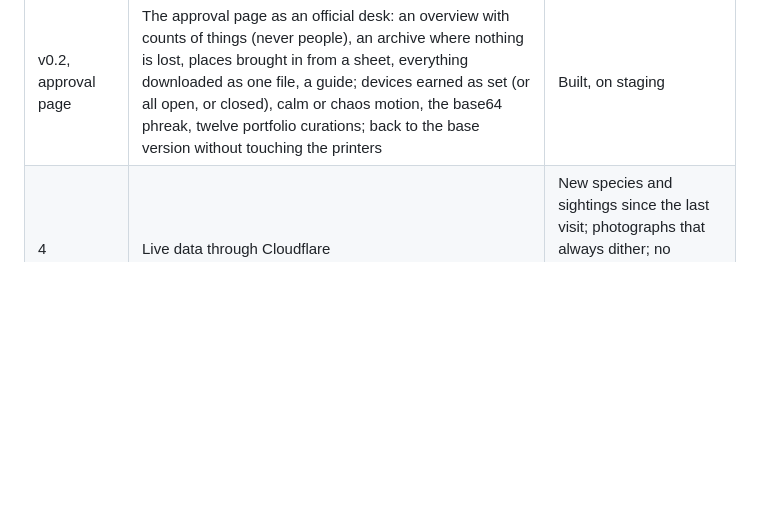
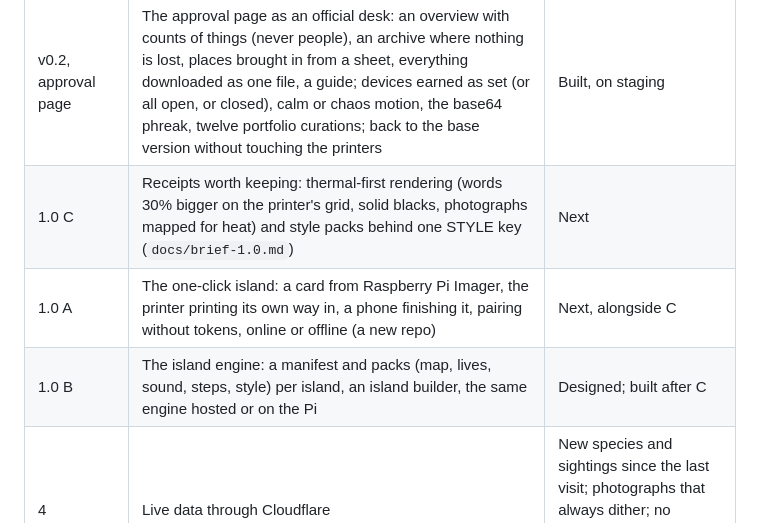
Before and after one commit to novelglobal/front, a Markdown page: docs/roadmap.md, the part around the change. GitHub-like rendering; blank space fills up the shorter version.

Commit message:
brief 1.0

```diff
--- a/docs/roadmap.md
+++ b/docs/roadmap.md
@@ -57,6 +57,9 @@ Small stages. Each stage is built on the `staging` branch, checked on its previe
 | v0.2, dark | Dark or light at the start's top left: a deep grey night on the same hand-made paper, brighter stars, Bermuda fireworms in neon green (a worm darting into the dark, a squirt of sparks, a depth charge); every page, device and the studio go with it. The start's bottom right: open everything, and the mark as the way to the approval page. The sound key on the start, the hum's switch on the desk's bar; one music at a time | Built, on staging |
 | v0.2, fixes | Prints retried and their state said (held for the screen, refused and why); device art whole and in colour; the radio plays on with its window closed; no backing track, a fog horn for each device; devices open on their own page with their costume back; blue paper prints as a night slip | Built, on staging |
 | v0.2, approval page | The approval page as an official desk: an overview with counts of things (never people), an archive where nothing is lost, places brought in from a sheet, everything downloaded as one file, a guide; devices earned as set (or all open, or closed), calm or chaos motion, the base64 phreak, twelve portfolio curations; back to the base version without touching the printers | Built, on staging |
+| 1.0 C | Receipts worth keeping: thermal-first rendering (words 30% bigger on the printer's grid, solid blacks, photographs mapped for heat) and style packs behind one STYLE key (`docs/brief-1.0.md`) | Next |
+| 1.0 A | The one-click island: a card from Raspberry Pi Imager, the printer printing its own way in, a phone finishing it, pairing without tokens, online or offline (a new repo) | Next, alongside C |
+| 1.0 B | The island engine: a manifest and packs (map, lives, sound, steps, style) per island, an island builder, the same engine hosted or on the Pi | Designed; built after C |
 | 4 | Live data through Cloudflare | New species and sightings since the last visit; photographs that always dither; no browser calling iNaturalist or OpenStreetMap directly | Built, on staging |
 | 5 | More places and people | More local brands, designers, businesses and new places, added without a code change | Built, on staging |
 | 6 | Gigs and gatherings | 3RRR and Resident Advisor gigs of the week as pins, alongside sightings |
```
Also changed, not shown: docs/brief-1.0.md (added, +90 -0 lines).
